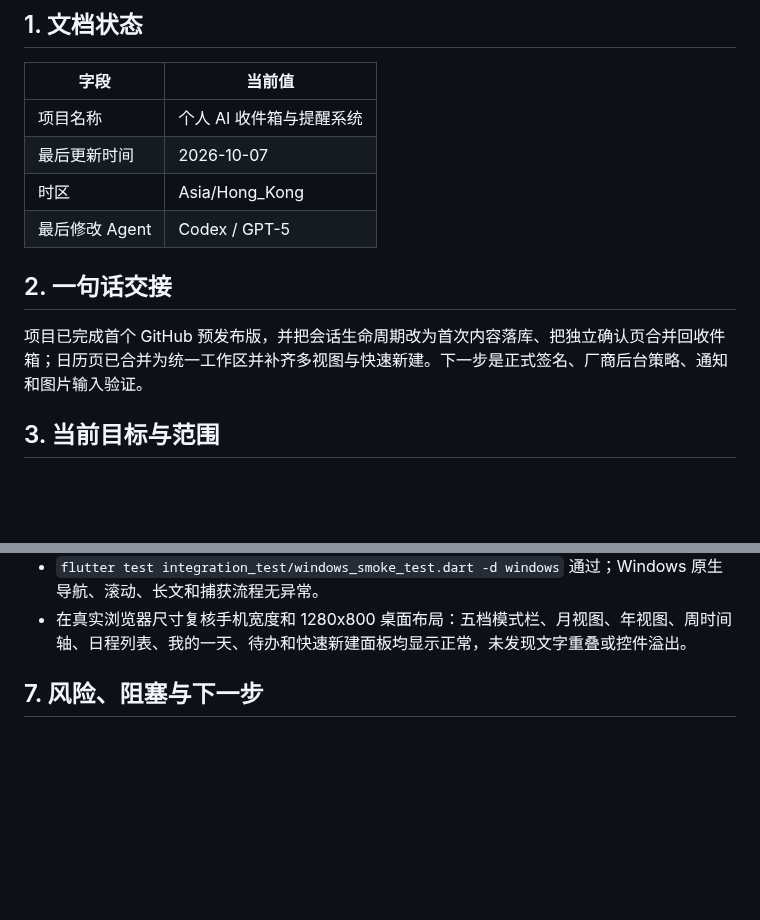
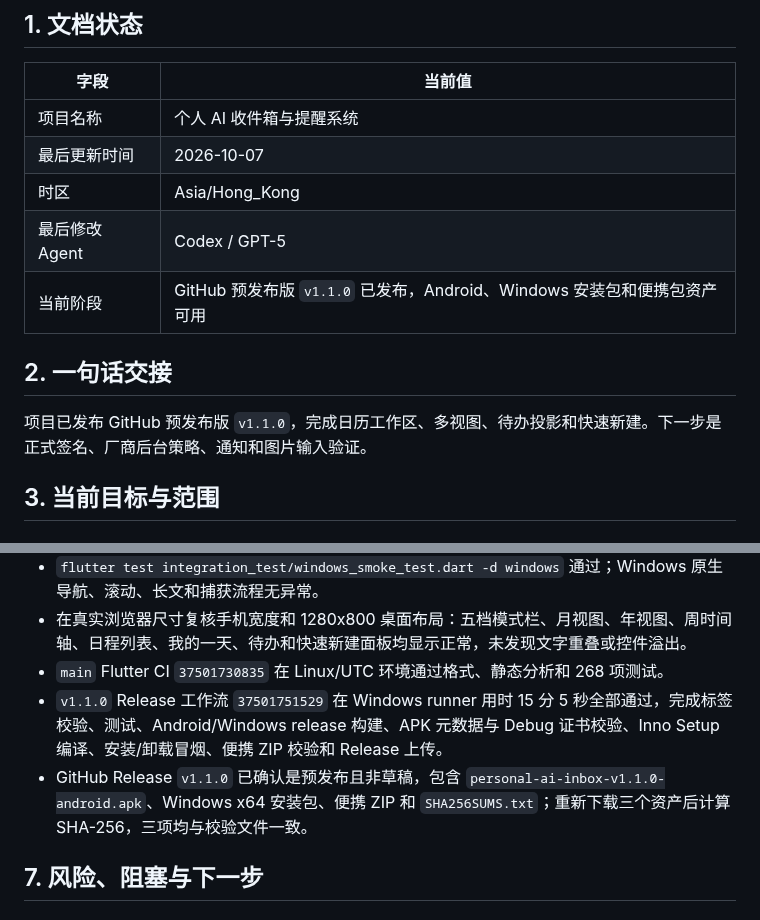
Before and after one commit to YuanFangCH/personal-ai-inbox, a Markdown page: RM_HANDOFF.md, 2 parts joined by grey strips. GitHub-like rendering; blank space fills up the shorter version.

Commit message:
docs: 记录 v1.1.0 发布结果

```diff
--- a/RM_HANDOFF.md
+++ b/RM_HANDOFF.md
@@ -10,10 +10,11 @@
 | 最后更新时间 | 2026-10-07 |
 | 时区 | Asia/Hong_Kong |
 | 最后修改 Agent | Codex / GPT-5 |
+| 当前阶段 | GitHub 预发布版 `v1.1.0` 已发布，Android、Windows 安装包和便携包资产可用 |
 
 ## 2. 一句话交接
 
-项目已完成首个 GitHub 预发布版，并把会话生命周期改为首次内容落库、把独立确认页合并回收件箱；日历页已合并为统一工作区并补齐多视图与快速新建。下一步是正式签名、厂商后台策略、通知和图片输入验证。
+项目已发布 GitHub 预发布版 `v1.1.0`，完成日历工作区、多视图、待办投影和快速新建。下一步是正式签名、厂商后台策略、通知和图片输入验证。
 
 ## 3. 当前目标与范围
 
@@ -186,6 +187,9 @@
 - `flutter build web --release`、`flutter build windows --release` 和 `flutter build apk --release` 均成功；Android release APK 为 63.8 MB，SHA-256 `62AA2BB22AE5C800643464C1D6C2899D5CE3325DAC314AE4B52531C40769AAB4`；Windows release EXE SHA-256 `FFD9D0033F3CDBF31B6942A2A87A0DBE6D8C4765A49216651A6B84FE08B8E386`。
 - `flutter test integration_test/windows_smoke_test.dart -d windows` 通过；Windows 原生导航、滚动、长文和捕获流程无异常。
 - 在真实浏览器尺寸复核手机宽度和 1280x800 桌面布局：五档模式栏、月视图、年视图、周时间轴、日程列表、我的一天、待办和快速新建面板均显示正常，未发现文字重叠或控件溢出。
+- `main` Flutter CI `37501730835` 在 Linux/UTC 环境通过格式、静态分析和 268 项测试。
+- `v1.1.0` Release 工作流 `37501751529` 在 Windows runner 用时 15 分 5 秒全部通过，完成标签校验、测试、Android/Windows release 构建、APK 元数据与 Debug 证书校验、Inno Setup 编译、安装/卸载冒烟、便携 ZIP 校验和 Release 上传。
+- GitHub Release `v1.1.0` 已确认是预发布且非草稿，包含 `personal-ai-inbox-v1.1.0-android.apk`、Windows x64 安装包、便携 ZIP 和 `SHA256SUMS.txt`；重新下载三个资产后计算 SHA-256，三项均与校验文件一致。
 
 ## 7. 风险、阻塞与下一步
 
```
